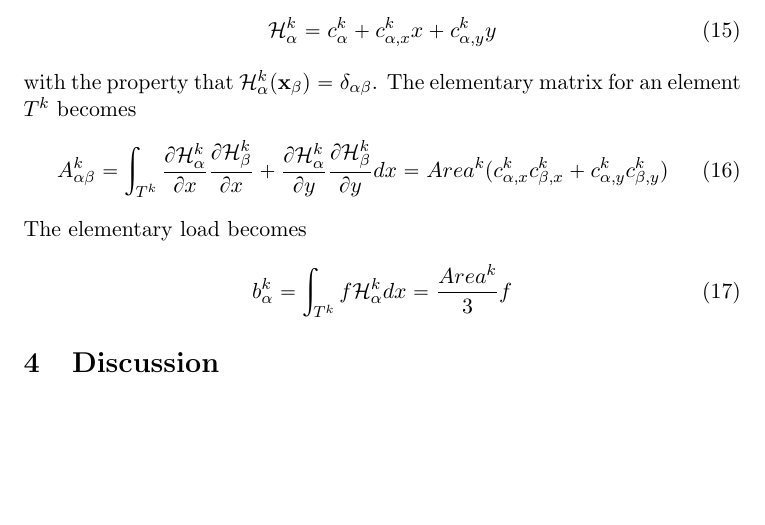
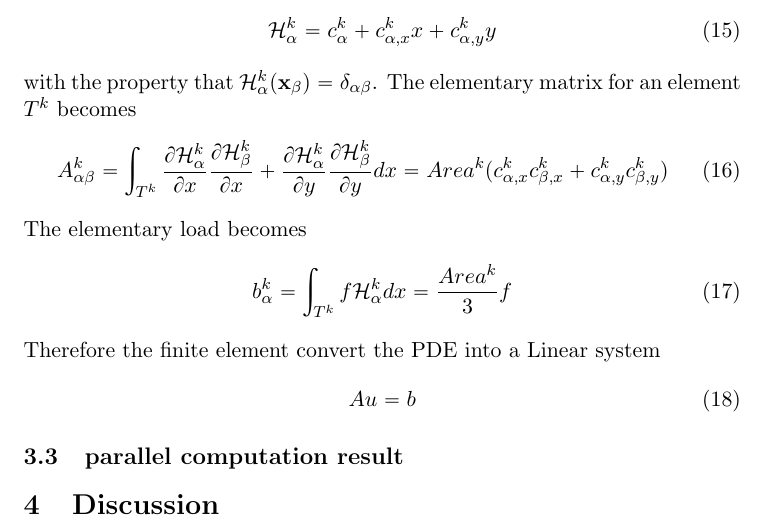
Before and after one commit to Lyuliyao/CMSE822, a LaTeX document (report/CMSE_823.tex): part of page 7 of 7, cut so that both start at the same text, the shorter picture padded with empty space. Compiled offline with pdfLaTeX.

Commit message:
Updates from Overleaf

```diff
--- a/report/CMSE_823.tex
+++ b/report/CMSE_823.tex
@@ -205,6 +205,12 @@ The elementary load becomes
 b_{\alpha}^k = \int_{T^k} f \mathcal H_\alpha^k dx
 = \frac{Area^k}{3} f
 \end{equation}
+Therefore the finite element convert the PDE into a Linear system
+\begin{equation}
+    A u = b
+\end{equation}
+\subsection{parallel computation result}
+
 \section{Discussion}
 
 \end{document}
```
